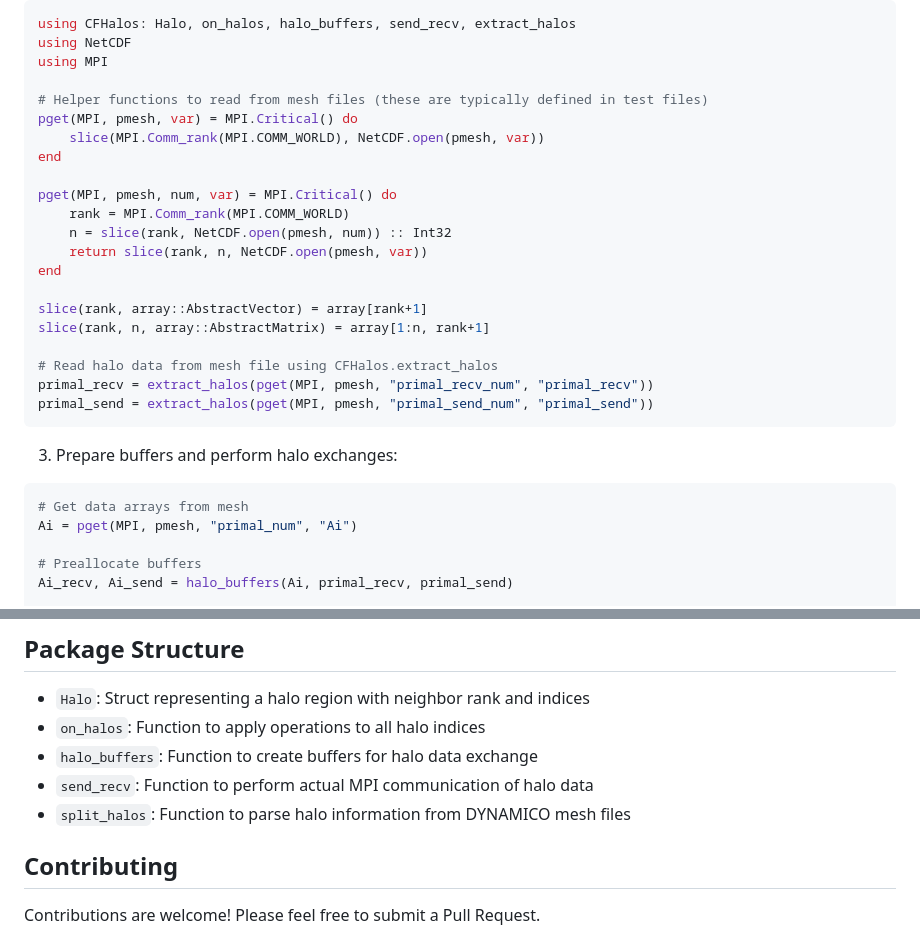
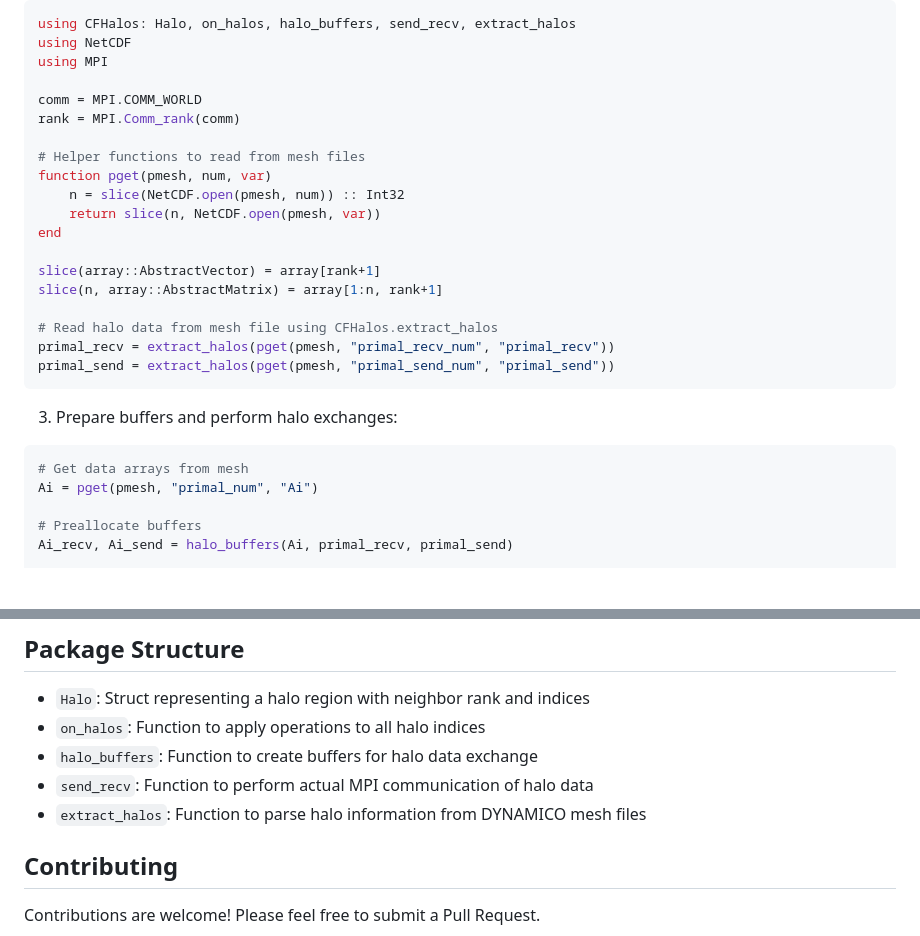
Before and after one commit to ClimFlows/CFHalos.jl, a Markdown page: README.md, 2 parts joined by grey strips. Drawn GitHub-style; blank space fills up the shorter version.

Commit message:
Polish README

````diff
--- a/README.md
+++ b/README.md
@@ -71,29 +71,27 @@ using CFHalos: Halo, on_halos, halo_buffers, send_recv, extract_halos
 using NetCDF
 using MPI
 
-# Helper functions to read from mesh files (these are typically defined in test files)
-pget(MPI, pmesh, var) = MPI.Critical() do
-    slice(MPI.Comm_rank(MPI.COMM_WORLD), NetCDF.open(pmesh, var))
+comm = MPI.COMM_WORLD
+rank = MPI.Comm_rank(comm)
+
+# Helper functions to read from mesh files
+function pget(pmesh, num, var)
+    n = slice(NetCDF.open(pmesh, num)) :: Int32
+    return slice(n, NetCDF.open(pmesh, var))
 end
 
-pget(MPI, pmesh, num, var) = MPI.Critical() do
-    rank = MPI.Comm_rank(MPI.COMM_WORLD)
-    n = slice(rank, NetCDF.open(pmesh, num)) :: Int32
-    return slice(rank, n, NetCDF.open(pmesh, var))
-end
-
-slice(rank, array::AbstractVector) = array[rank+1]
-slice(rank, n, array::AbstractMatrix) = array[1:n, rank+1]
+slice(array::AbstractVector) = array[rank+1]
+slice(n, array::AbstractMatrix) = array[1:n, rank+1]
 
 # Read halo data from mesh file using CFHalos.extract_halos
-primal_recv = extract_halos(pget(MPI, pmesh, "primal_recv_num", "primal_recv"))
-primal_send = extract_halos(pget(MPI, pmesh, "primal_send_num", "primal_send"))
+primal_recv = extract_halos(pget(pmesh, "primal_recv_num", "primal_recv"))
+primal_send = extract_halos(pget(pmesh, "primal_send_num", "primal_send"))
 ```
 
 3. Prepare buffers and perform halo exchanges:
 ```julia
 # Get data arrays from mesh
-Ai = pget(MPI, pmesh, "primal_num", "Ai")
+Ai = pget(pmesh, "primal_num", "Ai")
 
 # Preallocate buffers
 Ai_recv, Ai_send = halo_buffers(Ai, primal_recv, primal_send)
@@ -119,7 +117,7 @@ send_recv(MPI, comm, Ai2, Ai_recv, Ai_send, primal_recv, primal_send)
 - `on_halos`: Function to apply operations to all halo indices
 - `halo_buffers`: Function to create buffers for halo data exchange
 - `send_recv`: Function to perform actual MPI communication of halo data
-- `split_halos`: Function to parse halo information from DYNAMICO mesh files
+- `extract_halos`: Function to parse halo information from DYNAMICO mesh files
 
 ## Contributing
 
````
